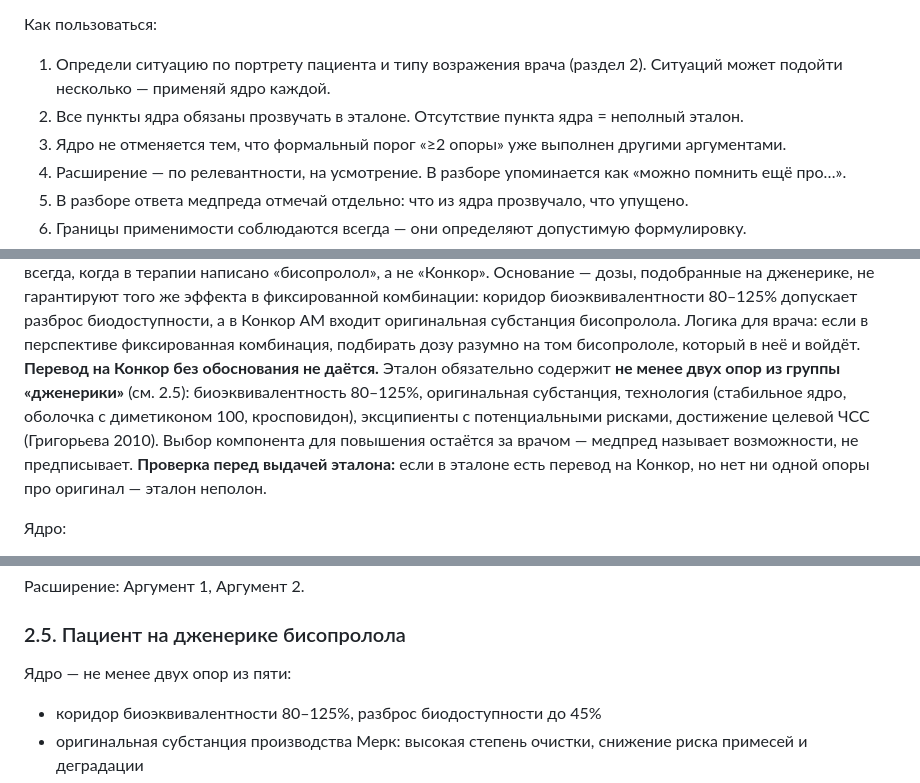
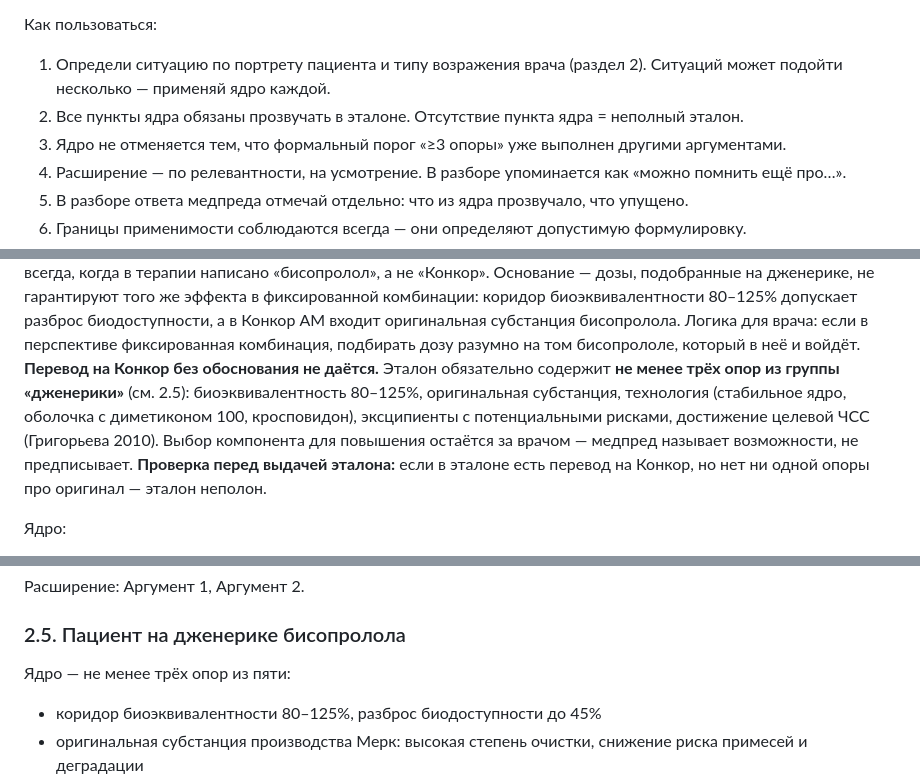
Before and after one commit to AronovMik/Evgeny_merck, a Markdown page: simulator/mandatory_args.md, 3 parts joined by grey strips. Rendered like a GitHub page.

```diff
--- a/simulator/mandatory_args.md
+++ b/simulator/mandatory_args.md
@@ -5,7 +5,7 @@
 Как пользоваться:
 1. Определи ситуацию по портрету пациента и типу возражения врача (раздел 2). Ситуаций может подойти несколько — применяй ядро каждой.
 2. Все пункты ядра обязаны прозвучать в эталоне. Отсутствие пункта ядра = неполный эталон.
-3. Ядро не отменяется тем, что формальный порог «≥2 опоры» уже выполнен другими аргументами.
+3. Ядро не отменяется тем, что формальный порог «≥3 опоры» уже выполнен другими аргументами.
 4. Расширение — по релевантности, на усмотрение. В разборе упоминается как «можно помнить ещё про…».
 5. В разборе ответа медпреда отмечай отдельно: что из ядра прозвучало, что упущено.
 6. Границы применимости соблюдаются всегда — они определяют допустимую формулировку.
@@ -111,7 +111,7 @@
 **Шаг 0-прим. Позиция врача по дозам — ведущая.** Если врач сам заявил, что хочет управлять компонентами («повышу бисопролол», «подниму амлодипин», «сначала стабилизирую, потом фиксированная»), эталон встраивается в его выбор: поддержать названный путь, довести компонент до подобранной дозы, затем мост до Конкор АМ. Признак нерегулярного приёма в этом случае называется как дополнительный довод в пользу ФК, но не подменяет выбор врача и не делает путь (в) главным. Путь (в) становится ведущим только тогда, когда врач позиции по дозам не заявил.
 
 **Шаг 0-бис. Если в терапии указан бисопролол (дженерик), а не Конкор — титруется Конкор, а не дженерик.** Обязательно прозвучать в эталоне: перевод на Конкор, и дальнейший подбор дозы уже на Конкоре. **Бисопролол без указания бренда считается дженериком, даже если пометки «(дженерик)» в портрете нет.** Правило применяется всегда, когда в терапии написано «бисопролол», а не «Конкор». Основание — дозы, подобранные на дженерике, не гарантируют того же эффекта в фиксированной комбинации: коридор биоэквивалентности 80–125% допускает разброс биодоступности, а в Конкор АМ входит оригинальная субстанция бисопролола. Логика для врача: если в перспективе фиксированная комбинация, подбирать дозу разумно на том бисопрололе, который в неё и войдёт.
-**Перевод на Конкор без обоснования не даётся.** Эталон обязательно содержит **не менее двух опор из группы «дженерики»** (см. 2.5): биоэквивалентность 80–125%, оригинальная субстанция, технология (стабильное ядро, оболочка с диметиконом 100, кросповидон), эксципиенты с потенциальными рисками, достижение целевой ЧСС (Григорьева 2010).
+**Перевод на Конкор без обоснования не даётся.** Эталон обязательно содержит **не менее трёх опор из группы «дженерики»** (см. 2.5): биоэквивалентность 80–125%, оригинальная субстанция, технология (стабильное ядро, оболочка с диметиконом 100, кросповидон), эксципиенты с потенциальными рисками, достижение целевой ЧСС (Григорьева 2010).
 Выбор компонента для повышения остаётся за врачом — медпред называет возможности, не предписывает.
 **Проверка перед выдачей эталона:** если в эталоне есть перевод на Конкор, но нет ни одной опоры про оригинал — эталон неполон.
 
@@ -132,7 +132,7 @@
 
 ### 2.5. Пациент на дженерике бисопролола
 
-Ядро — не менее двух опор из пяти:
+Ядро — не менее трёх опор из пяти:
 - коридор биоэквивалентности 80–125%, разброс биодоступности до 45%
 - оригинальная субстанция производства Мерк: высокая степень очистки, снижение риска примесей и деградации
 - технология: стабильное ядро (безводный кальция гидрофосфат — снижает поглощение влаги, предотвращает гидролиз бисопролола внутри таблетки); оболочка с диметиконом 100 (гидрофобный барьер от микроконденсации, механическая прочность при хранении, «шёлковистость» поверхности); кросповидон как супердезинтегрант (нет «гелевой пробки», полное высвобождение без замедления диффузии)
```
Also changed, not shown: journal/2026-08-05_audit-trenazher-medpredov.md (+21 -0 lines), simulator/medrep_prompt_v19.md (+2 -2 lines).
